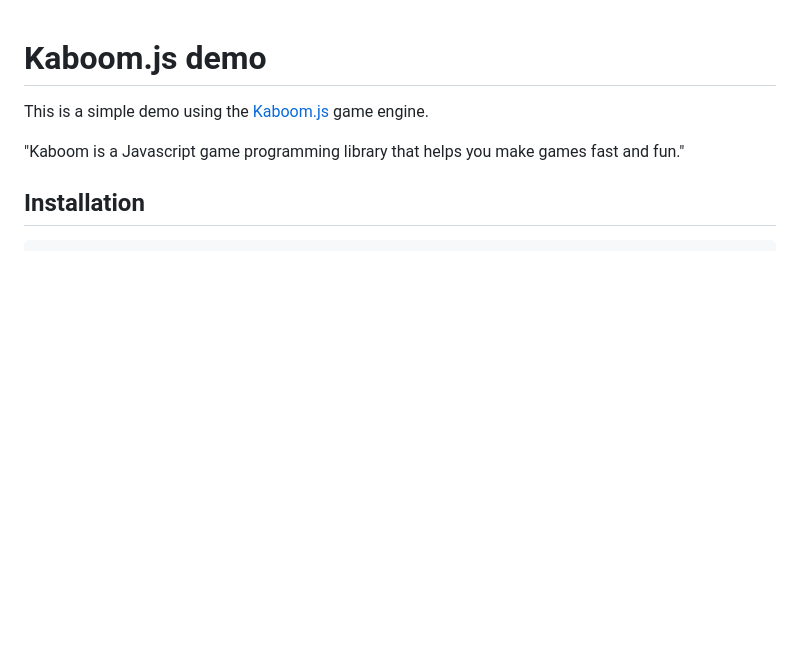
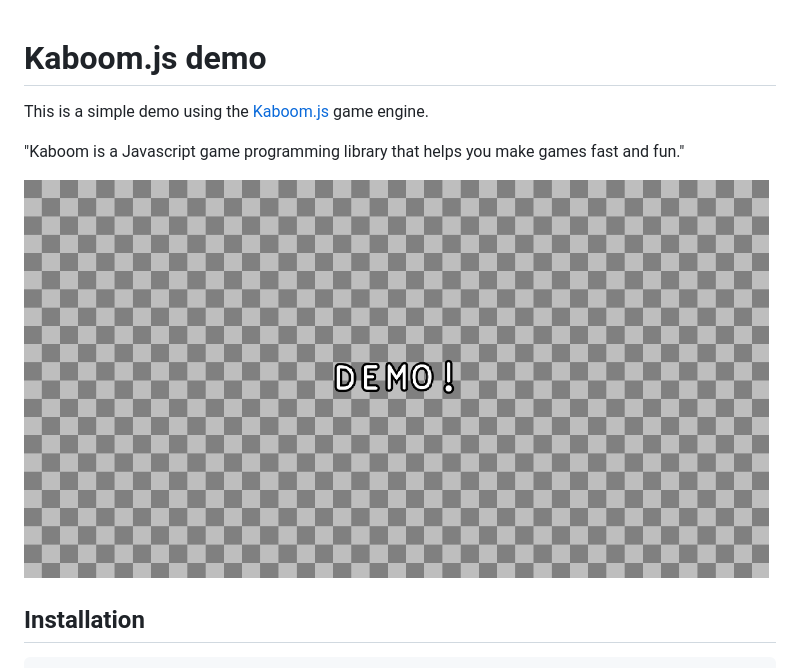
Before and after one commit to kgish/kaboom-demo, a Markdown page: README.md, the part around the change. GitHub-like rendering; pictures changed too: images/screenshot.png (added); blank space fills up the shorter version.

Commit message:
Added screenshot.

```diff
--- a/README.md
+++ b/README.md
@@ -3,6 +3,8 @@
 This is a simple demo using the [Kaboom.js](https://kaboomjs.com/) game engine.
 
 "Kaboom is a Javascript game programming library that helps you make games fast and fun."
+
+![](images/screenshot.png)
 
 ## Installation
 
```
